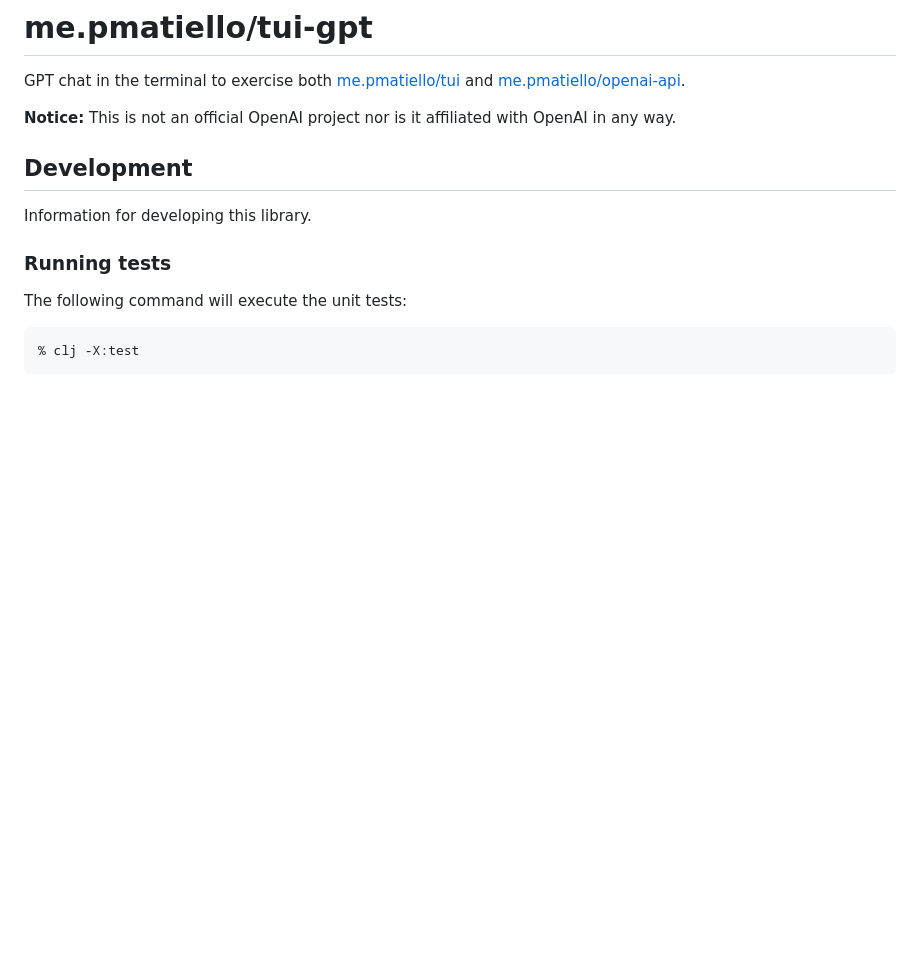
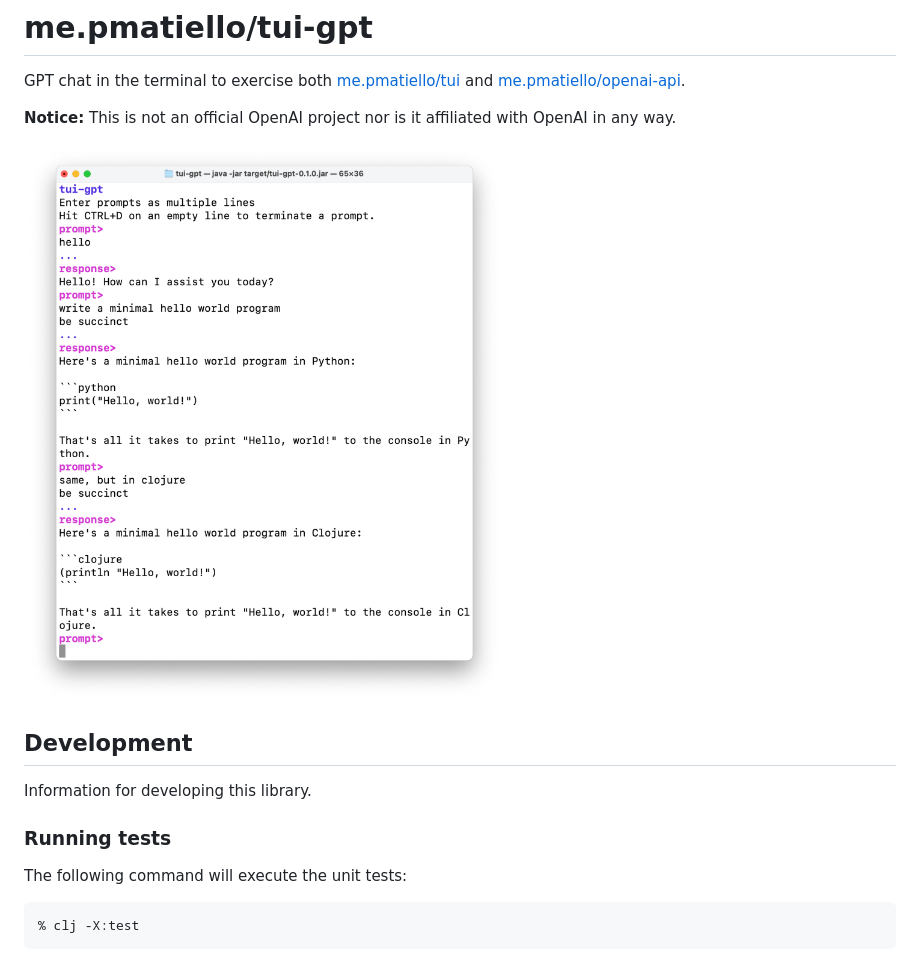
Before and after one commit to pmatiello/sample-apps, a Markdown page: README.md, the part around the change. GitHub-like rendering; pictures changed too: misc/screenshot.png (added); blank space fills up the shorter version.

Commit message:
Add screenshot to readme.

```diff
--- a/README.md
+++ b/README.md
@@ -6,6 +6,8 @@ GPT chat in the terminal to exercise both
 
 **Notice:** This is not an official OpenAI project nor is it affiliated with OpenAI
 in any way.
+
+![Application screenshot](misc/screenshot.png)
 
 ## Development
 
```
